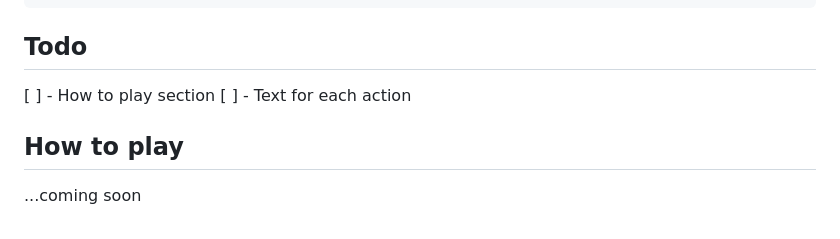
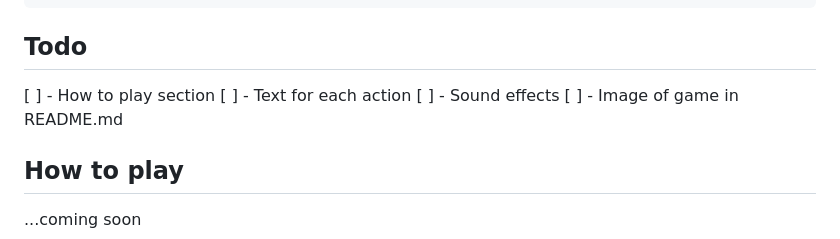
Before and after one commit to evilpaper/super-hero-card-brawl, a Markdown page: README.md, the part around the change. GitHub-like rendering.

Commit message:
Add more todo items

```diff
--- a/README.md
+++ b/README.md
@@ -61,6 +61,8 @@ pnpm type-check
 
 [ ] - How to play section
 [ ] - Text for each action
+[ ] - Sound effects
+[ ] - Image of game in README.md
 
 ## How to play
 
```
